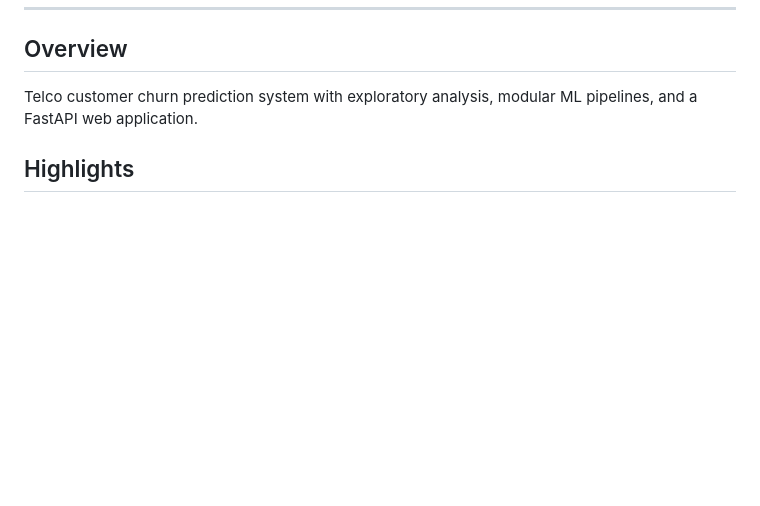
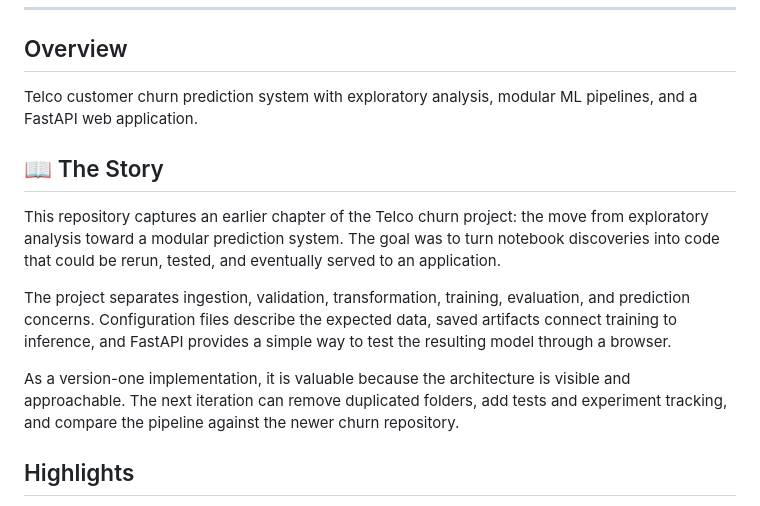
Before and after one commit to haseebconventarian2-gif/churn-prediction-v1, a Markdown page: README.md, the part around the change. GitHub-like rendering; blank space fills up the shorter version.

Commit message:
docs: tell the project story in README

```diff
--- a/README.md
+++ b/README.md
@@ -14,6 +14,14 @@ Telco customer churn prediction system with exploratory analysis, modular ML pip
 ## Overview
 
 Telco customer churn prediction system with exploratory analysis, modular ML pipelines, and a FastAPI web application.
+
+## 📖 The Story
+
+This repository captures an earlier chapter of the Telco churn project: the move from exploratory analysis toward a modular prediction system. The goal was to turn notebook discoveries into code that could be rerun, tested, and eventually served to an application.
+
+The project separates ingestion, validation, transformation, training, evaluation, and prediction concerns. Configuration files describe the expected data, saved artifacts connect training to inference, and FastAPI provides a simple way to test the resulting model through a browser.
+
+As a version-one implementation, it is valuable because the architecture is visible and approachable. The next iteration can remove duplicated folders, add tests and experiment tracking, and compare the pipeline against the newer churn repository.
 
 ## Highlights
 
```
